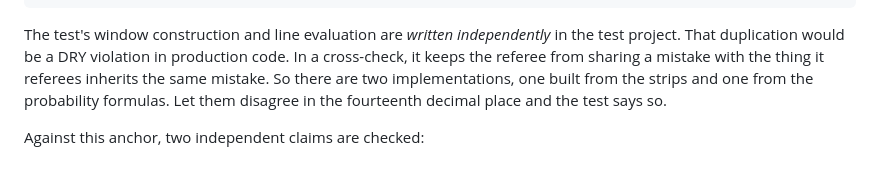
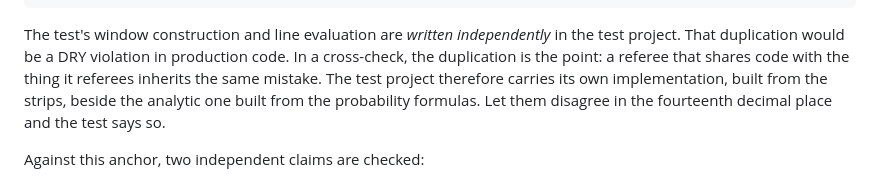
Before and after one commit to mmpworks/MMP.SlotDemo, a Markdown page: docs/articles/08-proving-the-machine.md, the part around the change. GitHub-like rendering.

Commit message:
docs(article 8): repair merged-rewrite sentence in the cross-check paragraph (Clancy gate defect)

```diff
--- a/docs/articles/08-proving-the-machine.md
+++ b/docs/articles/08-proving-the-machine.md
@@ -51,10 +51,11 @@ for (var s2 = 0; s2 < 22; s2++)
 
 The test's window construction and line evaluation are *written independently* in the
 test project. That duplication would be a DRY violation in production code. In a
-cross-check, it keeps the referee from sharing a mistake with the thing
-it referees inherits the same mistake. So there are two implementations, one built
-from the strips and one from the probability formulas. Let them disagree in the
-fourteenth decimal place and the test says so.
+cross-check, the duplication is the point: a referee that shares code with the thing
+it referees inherits the same mistake. The test project therefore carries its own
+implementation, built from the strips, beside the analytic one built from the
+probability formulas. Let them disagree in the fourteenth decimal place and the test
+says so.
 
 Against this anchor, two independent claims are checked:
 
```
